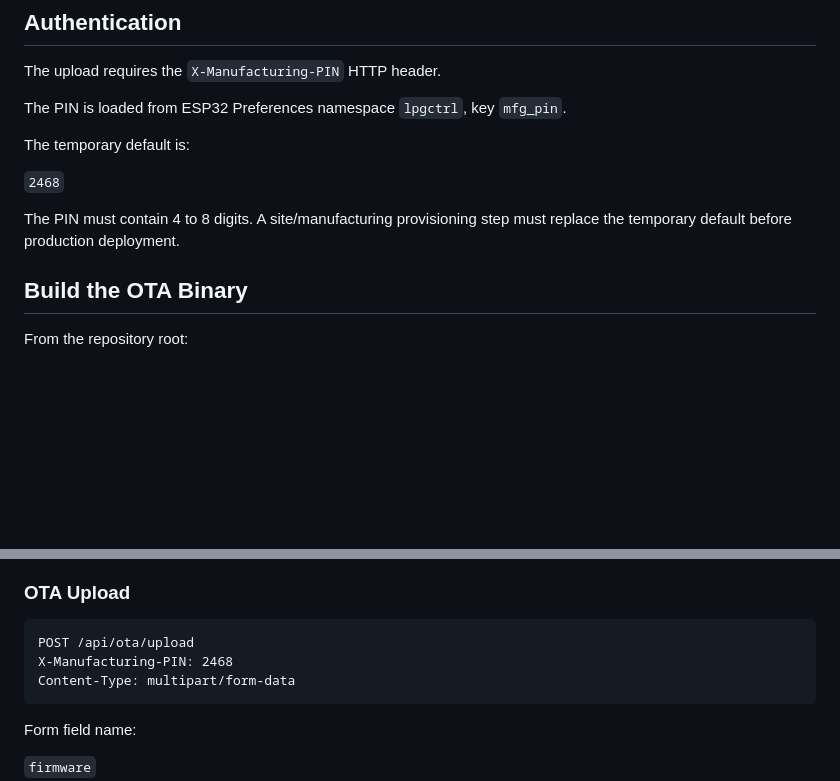
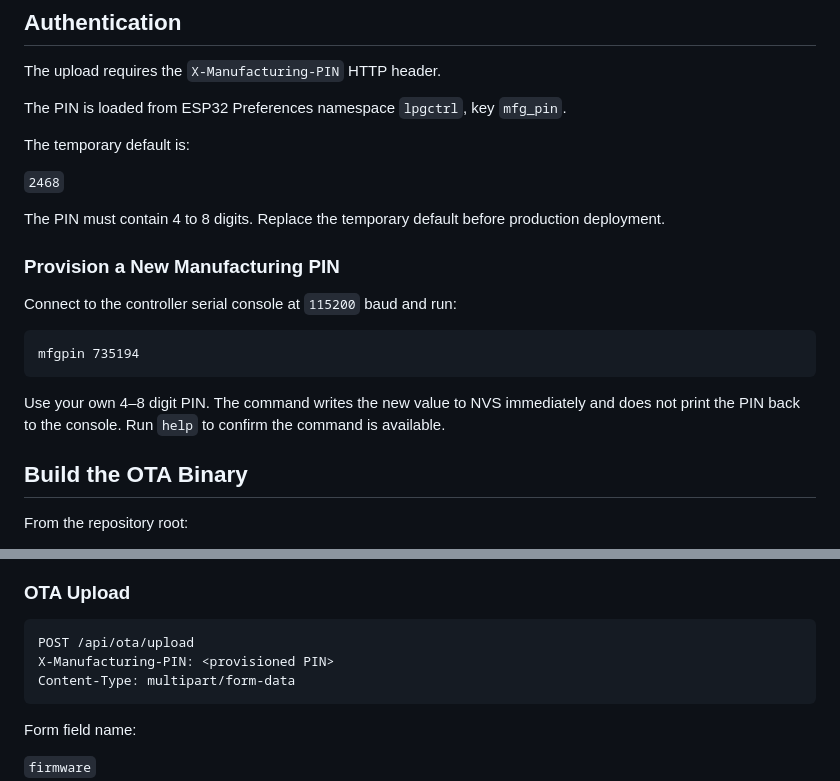
Before and after one commit to raohassandev/LPG-Filling-ESP, a Markdown page: docs/ota_update_guide.md, 2 parts joined by grey strips. Rendered like a GitHub page; blank space fills up the shorter version.

Commit message:
Document manufacturing PIN provisioning command

````diff
--- a/docs/ota_update_guide.md
+++ b/docs/ota_update_guide.md
@@ -28,7 +28,17 @@ The temporary default is:
 
 `2468`
 
-The PIN must contain 4 to 8 digits. A site/manufacturing provisioning step must replace the temporary default before production deployment.
+The PIN must contain 4 to 8 digits. Replace the temporary default before production deployment.
+
+### Provision a New Manufacturing PIN
+
+Connect to the controller serial console at `115200` baud and run:
+
+```text
+mfgpin 735194
+```
+
+Use your own 4–8 digit PIN. The command writes the new value to NVS immediately and does not print the PIN back to the console. Run `help` to confirm the command is available.
 
 ## Build the OTA Binary
 
@@ -82,7 +92,7 @@ Reports device name, firmware version, process state, update permission, busy st
 
 ```http
 POST /api/ota/upload
-X-Manufacturing-PIN: 2468
+X-Manufacturing-PIN: <provisioned PIN>
 Content-Type: multipart/form-data
 ```
 
````
